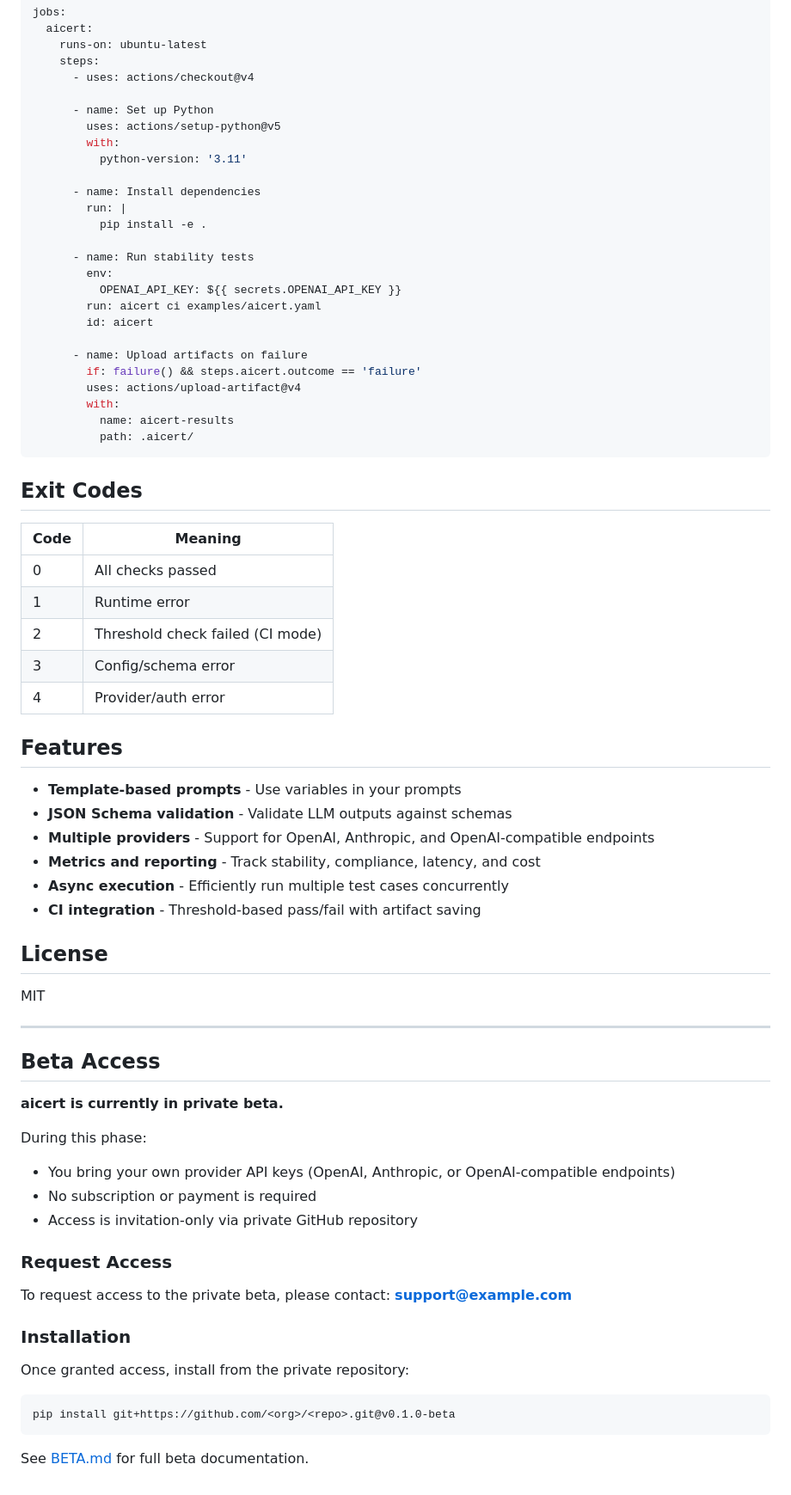
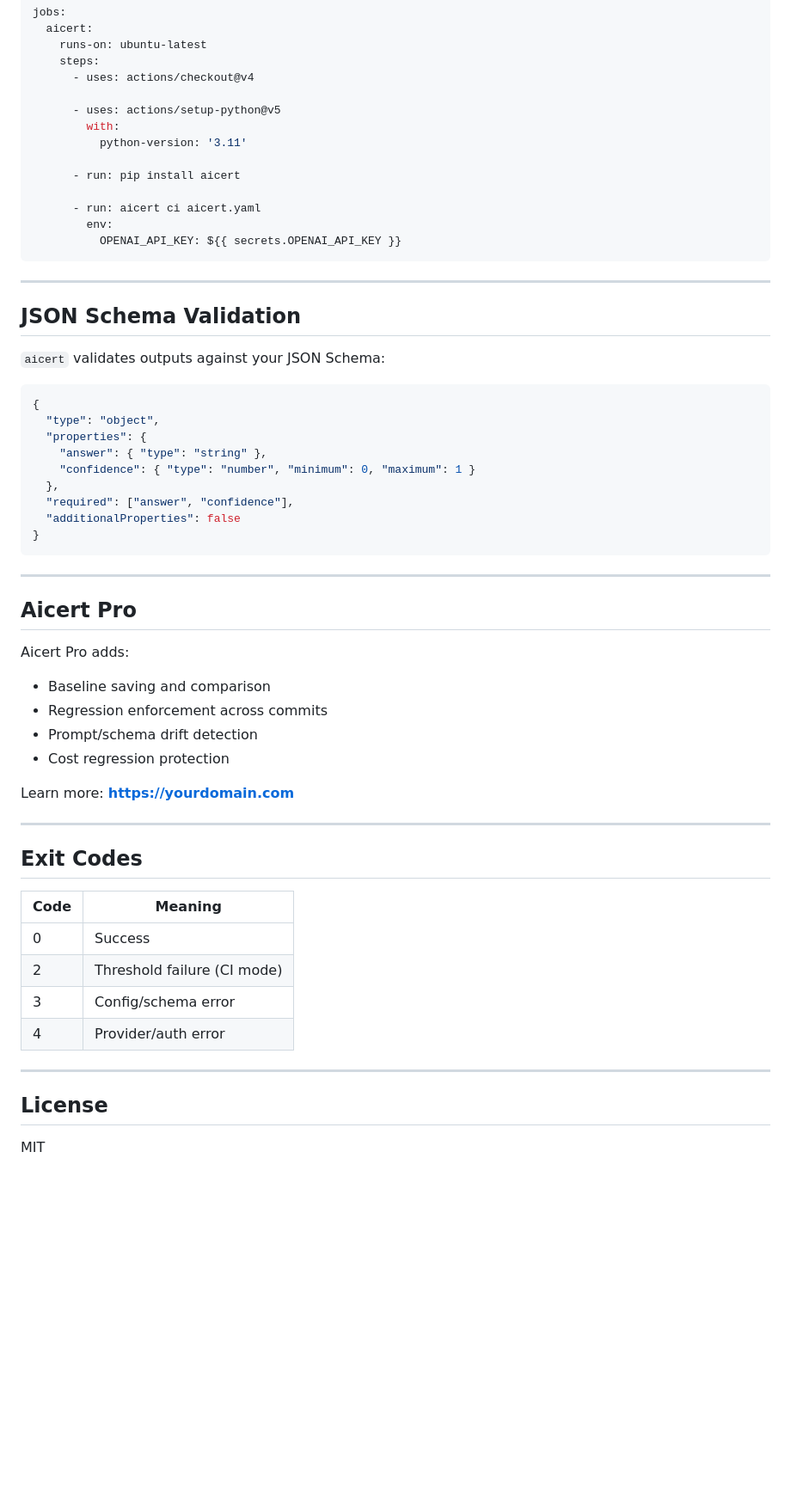
Before and after one commit to mfifth/aicert, a Markdown page: README.md, the part around one of its changes. Shown at 86% size. GitHub-like rendering; blank space fills up the shorter version.

````diff
--- a/README.md
+++ b/README.md
@@ -316,73 +176,61 @@ jobs:
     steps:
       - uses: actions/checkout@v4
 
-      - name: Set up Python
-        uses: actions/setup-python@v5
+      - uses: actions/setup-python@v5
         with:
           python-version: '3.11'
 
-      - name: Install dependencies
-        run: |
-          pip install -e .
+      - run: pip install aicert
 
-      - name: Run stability tests
+      - run: aicert ci aicert.yaml
         env:
           OPENAI_API_KEY: ${{ secrets.OPENAI_API_KEY }}
-        run: aicert ci examples/aicert.yaml
-        id: aicert
+```
 
-      - name: Upload artifacts on failure
-        if: failure() && steps.aicert.outcome == 'failure'
-        uses: actions/upload-artifact@v4
-        with:
-          name: aicert-results
-          path: .aicert/
+---
+
+## JSON Schema Validation
+
+`aicert` validates outputs against your JSON Schema:
+
+```json
+{
+  "type": "object",
+  "properties": {
+    "answer": { "type": "string" },
+    "confidence": { "type": "number", "minimum": 0, "maximum": 1 }
+  },
+  "required": ["answer", "confidence"],
+  "additionalProperties": false
+}
 ```
+
+---
+
+## Aicert Pro
+
+Aicert Pro adds:
+
+* Baseline saving and comparison
+* Regression enforcement across commits
+* Prompt/schema drift detection
+* Cost regression protection
+
+Learn more: **[https://yourdomain.com](https://yourdomain.com)**
+
+---
 
 ## Exit Codes
 
-| Code | Meaning |
-|------|---------|
-| 0 | All checks passed |
-| 1 | Runtime error |
-| 2 | Threshold check failed (CI mode) |
-| 3 | Config/schema error |
-| 4 | Provider/auth error |
+| Code | Meaning                     |
+| ---- | --------------------------- |
+| 0    | Success                     |
+| 2    | Threshold failure (CI mode) |
+| 3    | Config/schema error         |
+| 4    | Provider/auth error         |
 
-## Features
-
-- **Template-based prompts** - Use variables in your prompts
-- **JSON Schema validation** - Validate LLM outputs against schemas
-- **Multiple providers** - Support for OpenAI, Anthropic, and OpenAI-compatible endpoints
-- **Metrics and reporting** - Track stability, compliance, latency, and cost
-- **Async execution** - Efficiently run multiple test cases concurrently
-- **CI integration** - Threshold-based pass/fail with artifact saving
+---
 
 ## License
 
 MIT
-
----
-
-## Beta Access
-
-**aicert is currently in private beta.**
-
-During this phase:
-- You bring your own provider API keys (OpenAI, Anthropic, or OpenAI-compatible endpoints)
-- No subscription or payment is required
-- Access is invitation-only via private GitHub repository
-
-### Request Access
-
-To request access to the private beta, please contact: **support@example.com**
-
-### Installation
-
-Once granted access, install from the private repository:
-
-```bash
-pip install git+https://github.com/<org>/<repo>.git@v0.1.0-beta
-```
-
-See [BETA.md](BETA.md) for full beta documentation.
````
Also changed, not shown: other parts of README.md (+112 -252 lines).
